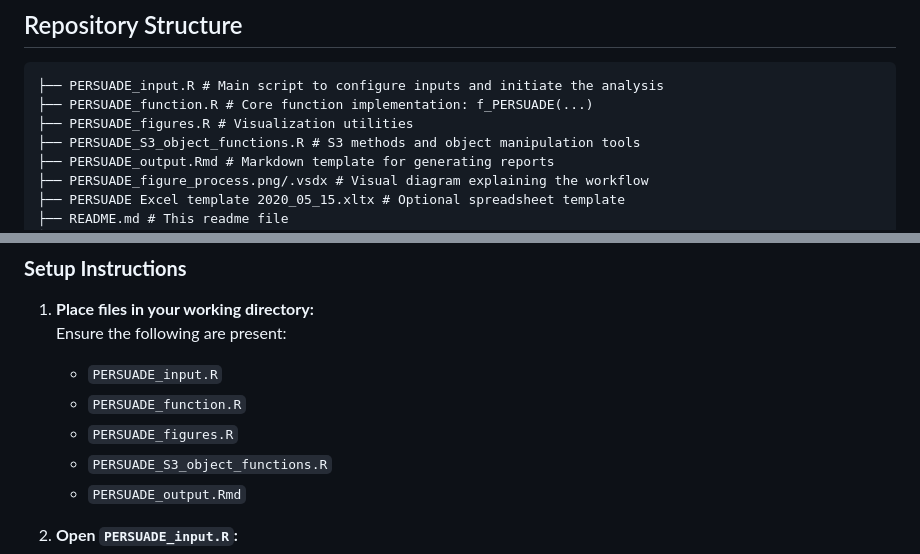
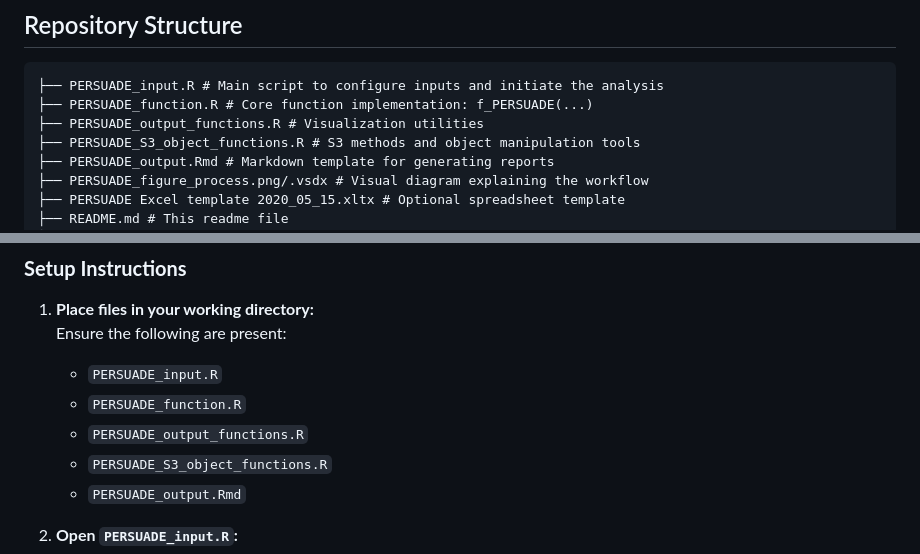
Before and after one commit to Bram-R/PERSUADE, a Markdown page: README.md, 2 parts joined by grey strips. Drawn GitHub-style.

````diff
--- a/README.md
+++ b/README.md
@@ -37,7 +37,7 @@ The framework supports the analyst in:
 ```text
 ├── PERSUADE_input.R # Main script to configure inputs and initiate the analysis
 ├── PERSUADE_function.R # Core function implementation: f_PERSUADE(...)
-├── PERSUADE_figures.R # Visualization utilities
+├── PERSUADE_output_functions.R # Visualization utilities
 ├── PERSUADE_S3_object_functions.R # S3 methods and object manipulation tools
 ├── PERSUADE_output.Rmd # Markdown template for generating reports
 ├── PERSUADE_figure_process.png/.vsdx # Visual diagram explaining the workflow
@@ -63,7 +63,7 @@ The framework supports the analyst in:
    Ensure the following are present:
    - `PERSUADE_input.R`
    - `PERSUADE_function.R`
-   - `PERSUADE_figures.R`
+   - `PERSUADE_output_functions.R`
    - `PERSUADE_S3_object_functions.R`
    - `PERSUADE_output.Rmd`
 
````
